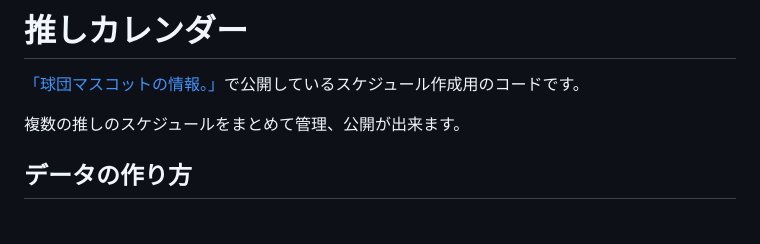
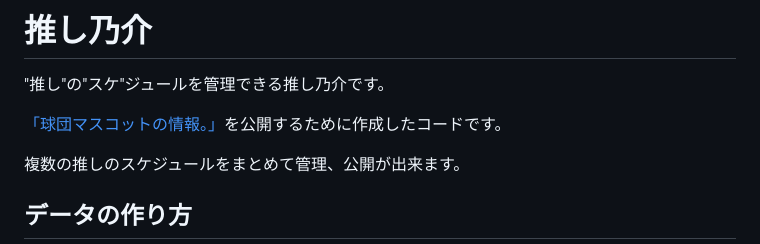
Before and after one commit to geogra-geogra/oshi-calendar, a Markdown page: README.md, the part around the change. Drawn GitHub-style; blank space fills up the shorter version.

Commit message:
changename

```diff
--- a/README.md
+++ b/README.md
@@ -1,6 +1,8 @@
-# 推しカレンダー
+# 推し乃介
 
-[「球団マスコットの情報。」](https://baseball-mascot.com)で公開しているスケジュール作成用のコードです。
+"推し"の"スケ"ジュールを管理できる推し乃介です。
+
+[「球団マスコットの情報。」](https://baseball-mascot.com)を公開するために作成したコードです。
 
 複数の推しのスケジュールをまとめて管理、公開が出来ます。
 
```
